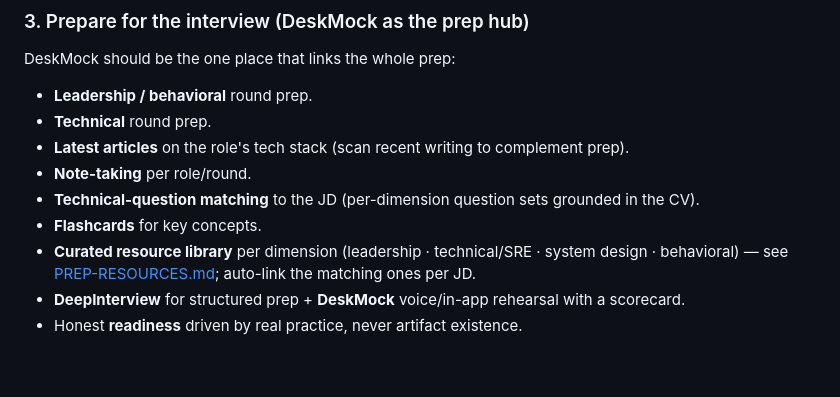
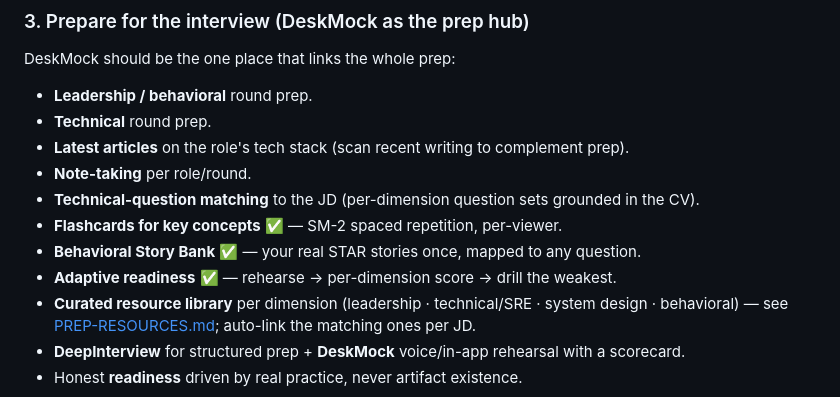
Before and after one commit to sundarshankar/deskmock, a Markdown page: ROADMAP.md, the part around the change. Drawn GitHub-style; blank space fills up the shorter version.

Commit message:
roadmap: mark Flashcards + Story Bank + Adaptive readiness shipped

```diff
--- a/ROADMAP.md
+++ b/ROADMAP.md
@@ -36,7 +36,9 @@ DeskMock should be the one place that links the whole prep:
 - **Latest articles** on the role's tech stack (scan recent writing to complement prep).
 - **Note-taking** per role/round.
 - **Technical-question matching** to the JD (per-dimension question sets grounded in the CV).
-- **Flashcards** for key concepts.
+- **Flashcards for key concepts** ✅ — SM-2 spaced repetition, per-viewer.
+- **Behavioral Story Bank** ✅ — your real STAR stories once, mapped to any question.
+- **Adaptive readiness** ✅ — rehearse → per-dimension score → drill the weakest.
 - **Curated resource library** per dimension (leadership · technical/SRE · system design · behavioral) — see [PREP-RESOURCES.md](PREP-RESOURCES.md); auto-link the matching ones per JD.
 - **DeepInterview** for structured prep + **DeskMock** voice/in-app rehearsal with a scorecard.
 - Honest **readiness** driven by real practice, never artifact existence.
```
